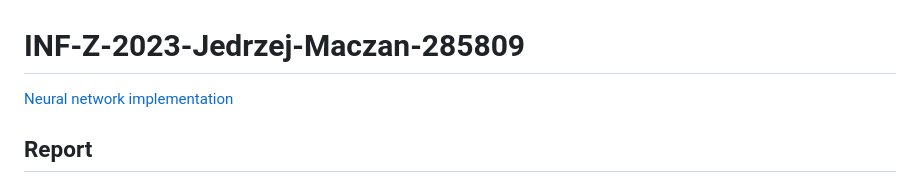
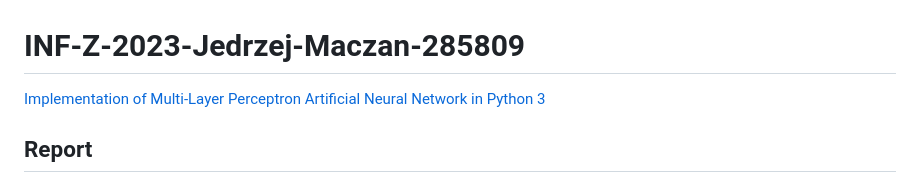
Before and after one commit to jmaczan/mlp-classifier, a Markdown page: README.md, the part around the change. Drawn GitHub-style.

```diff
--- a/README.md
+++ b/README.md
@@ -1,6 +1,6 @@
 # INF-Z-2023-Jedrzej-Maczan-285809
 
-[Neural network implementation](nn.py)
+[Implementation of Multi-Layer Perceptron Artificial Neural Network in Python 3](nn.py)
 
 ## Report
 
```
